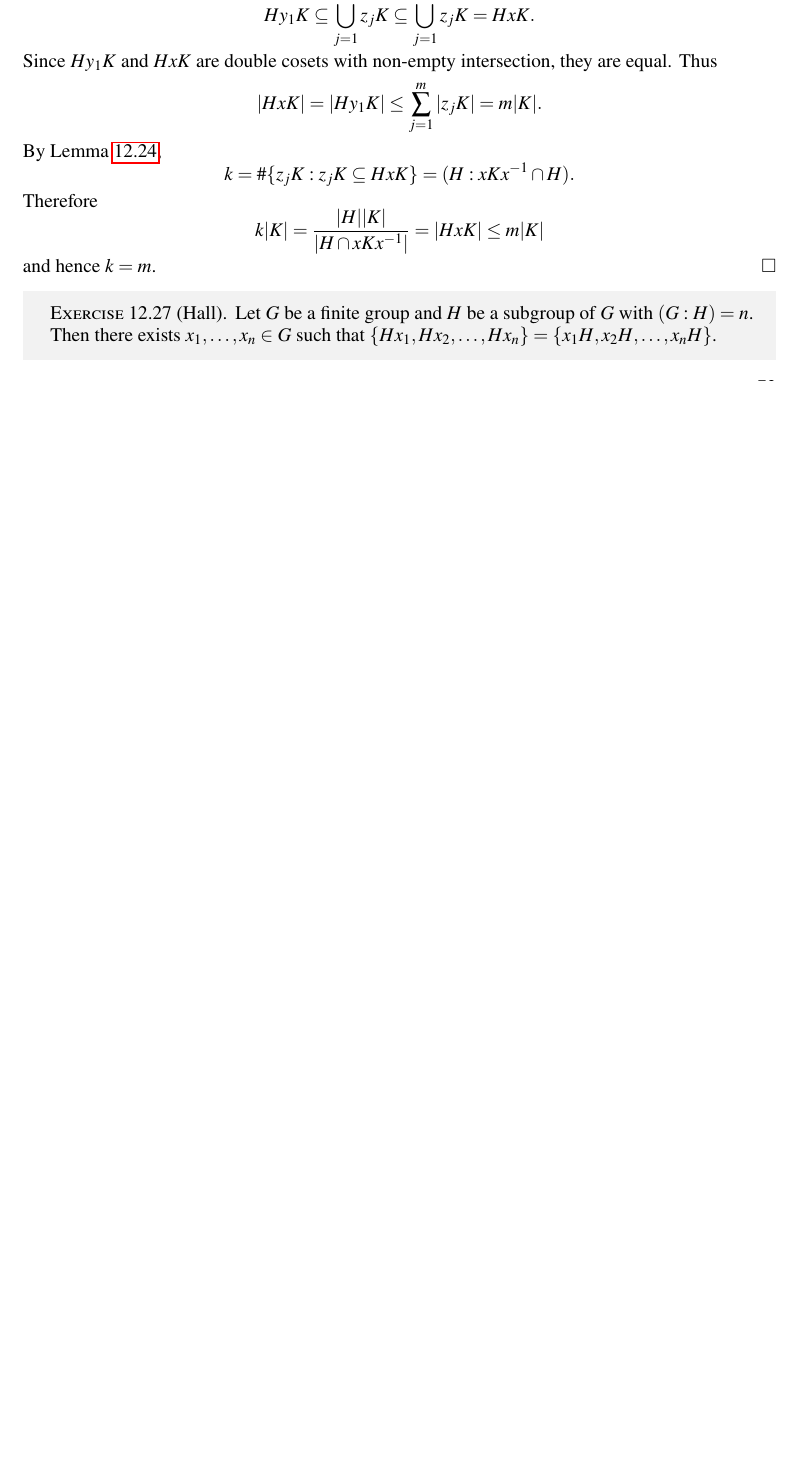
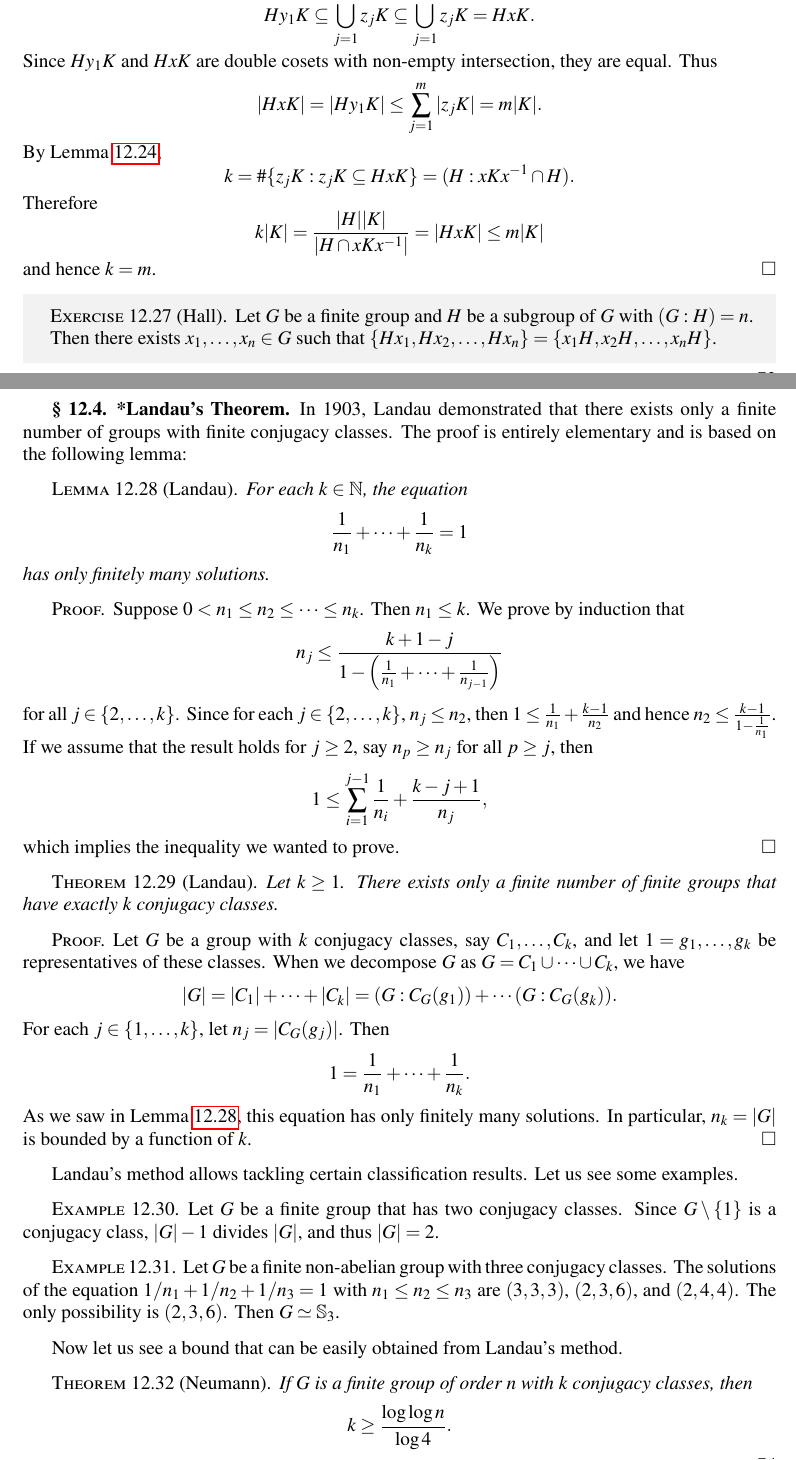
Before and after one commit to vendramin/noncommutative, a LaTeX document (notes.tex, which reads 12.tex): part of page 73 of 78 before the commit and two parts of pages 73 and 74 of 80 after it, the two joined at a grey line, cut so that both start at the same text, the shorter picture padded with empty space. Compiled offline with pdfLaTeX.

Commit message:
Updates from Overleaf

```diff
--- a/12.tex
+++ b/12.tex
@@ -564,3 +564,66 @@ We need a lemma.
     Then there exists $x_1,\dots,x_n\in G$ such that
     $\{Hx_1,Hx_2,\dots,Hx_n\}=\{x_1H,x_2H,\dots,x_nH\}$.
 \end{exercise}
+
+\subsection{*Landau's Theorem}
+
+In 1903, Landau demonstrated that there exists only a finite number of groups with finite conjugacy classes. The proof is entirely elementary and is based on the following lemma:
+
+\begin{lemma}[Landau]
+  \label{lem:Landau}
+  \index{Landau's!lemma}
+  For each $k \in \mathbb{N}$, the equation
+  \[
+	\frac{1}{n_1}+\cdots+\frac{1}{n_k}=1
+  \]
+  has only finitely many solutions.
+\end{lemma}
+
+\begin{proof}
+  Suppose $0 < n_1 \leq n_2 \leq \cdots \leq n_k$. Then $n_1 \leq k$.
+  We prove by induction that
+  \[
+    n_j \leq \frac{k+1-j}{1-\left(\frac{1}{n_1}+\cdots+\frac{1}{n_{j-1}}\right)}
+  \]
+  for all $j \in \{2,\dots,k\}$. Since for each $j \in \{2,\dots,k\}$, $n_j \leq n_2$, then $1 \leq \frac{1}{n_1}+\frac{k-1}{n_2}$ and hence $n_2 \leq \frac{k-1}{1-\frac{1}{n_1}}$. If we assume that the result holds for $j \geq 2$, say $n_p \geq n_j$ for all $p \geq j$, then
+  \[
+	1 \leq \sum_{i=1}^{j-1}\frac{1}{n_i}+\frac{k-j+1}{n_j},
+  \]
+  which implies the inequality we wanted to prove.
+\end{proof}
+
+\begin{theorem}[Landau]
+\index{Landau's!theorem}
+  Let $k\geq1$. There exists only a finite number of finite groups that have exactly $k$ conjugacy classes.
+\end{theorem}
+
+\begin{proof}
+  Let $G$ be a group with $k$ conjugacy classes, say $C_1,\dots,C_k$, and let $1=g_1,\dots,g_k$ be representatives of these classes. When we decompose $G$ as $G=C_1\cup\cdots\cup C_k$, we have
+  \[
+    |G|=|C_1|+\cdots+|C_k|=(G:C_G(g_1))+\cdots(G:C_G(g_k)).
+  \]
+  For each $j \in \{1,\dots,k\}$, let $n_j=|C_G(g_j)|$. Then
+  \[
+	1=\frac{1}{n_1}+\cdots+\frac{1}{n_k}.
+  \]
+  As we saw in Lemma~\ref{lem:Landau}, this equation has only finitely many solutions. In particular, $n_k=|G|$ is bounded by a function of $k$.
+\end{proof}
+
+Landau's method allows tackling certain classification results. Let us
+see some examples.
+
+\begin{example}
+  Let $G$ be a finite group that has two conjugacy classes. Since $G\setminus\{1\}$ is a conjugacy class, $|G|-1$ divides $|G|$, and thus $|G|=2$.
+\end{example}
+
+\begin{example}
+  Let $G$ be a finite non-abelian group with three conjugacy classes. The solutions of the equation $1/n_1+1/n_2+1/n_3=1$ with $n_1\leq n_2\leq n_3$ are $(3,3,3)$, $(2,3,6)$, and $(2,4,4)$. The only possibility is $(2,3,6)$. Then $G\simeq\Sym_3$.
+\end{example}
+
+Now let us see a bound that can be easily obtained from Landau's method.
+
+\begin{theorem}[Neumann]
+\index{Neumann's!theorem}
+If $G$ is a finite group of order $n$ with $k$ conjugacy classes, then
+\[
+k\geq\frac{\log\log n}{\log 4}.
@@ -566,0 +636 @@ We need a lemma.
+n=|G|=|C_1|+\cdots+|C_k|=(G:C_G(g_1))+\cdots(G:C_G(g_k)).
```
Also changed, not shown: 12.tex (48 more changed lines).
